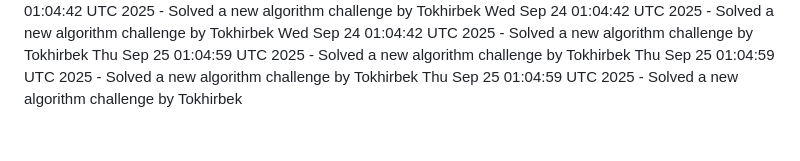
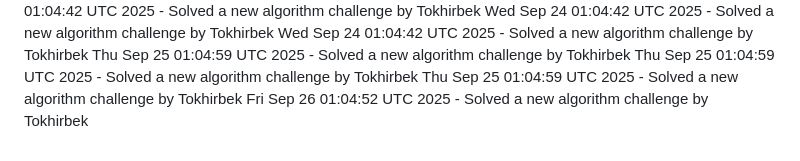
Before and after one commit to Jeymsbond97/OnlineKing-Website, a Markdown page: daily_coding_challenges.md, the part around the change. Drawn GitHub-style.

Commit message:
Solved a new algorithm challenge by Tokhirbek at 2025-09-26 01:04:52

```diff
--- a/daily_coding_challenges.md
+++ b/daily_coding_challenges.md
@@ -748,3 +748,4 @@ Wed Sep 24 01:04:42 UTC 2025 - Solved a new algorithm challenge by Tokhirbek
 Thu Sep 25 01:04:59 UTC 2025 - Solved a new algorithm challenge by Tokhirbek
 Thu Sep 25 01:04:59 UTC 2025 - Solved a new algorithm challenge by Tokhirbek
 Thu Sep 25 01:04:59 UTC 2025 - Solved a new algorithm challenge by Tokhirbek
+Fri Sep 26 01:04:52 UTC 2025 - Solved a new algorithm challenge by Tokhirbek
```
